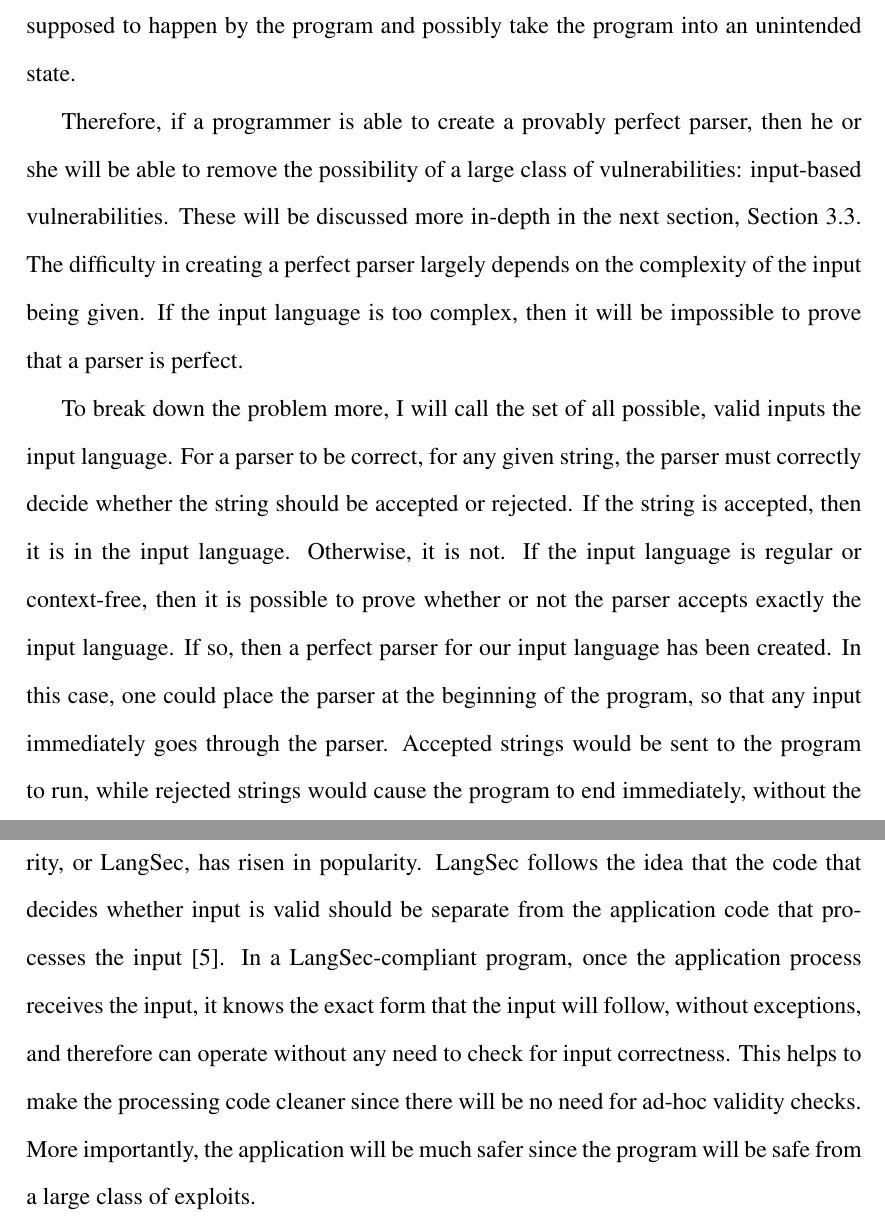
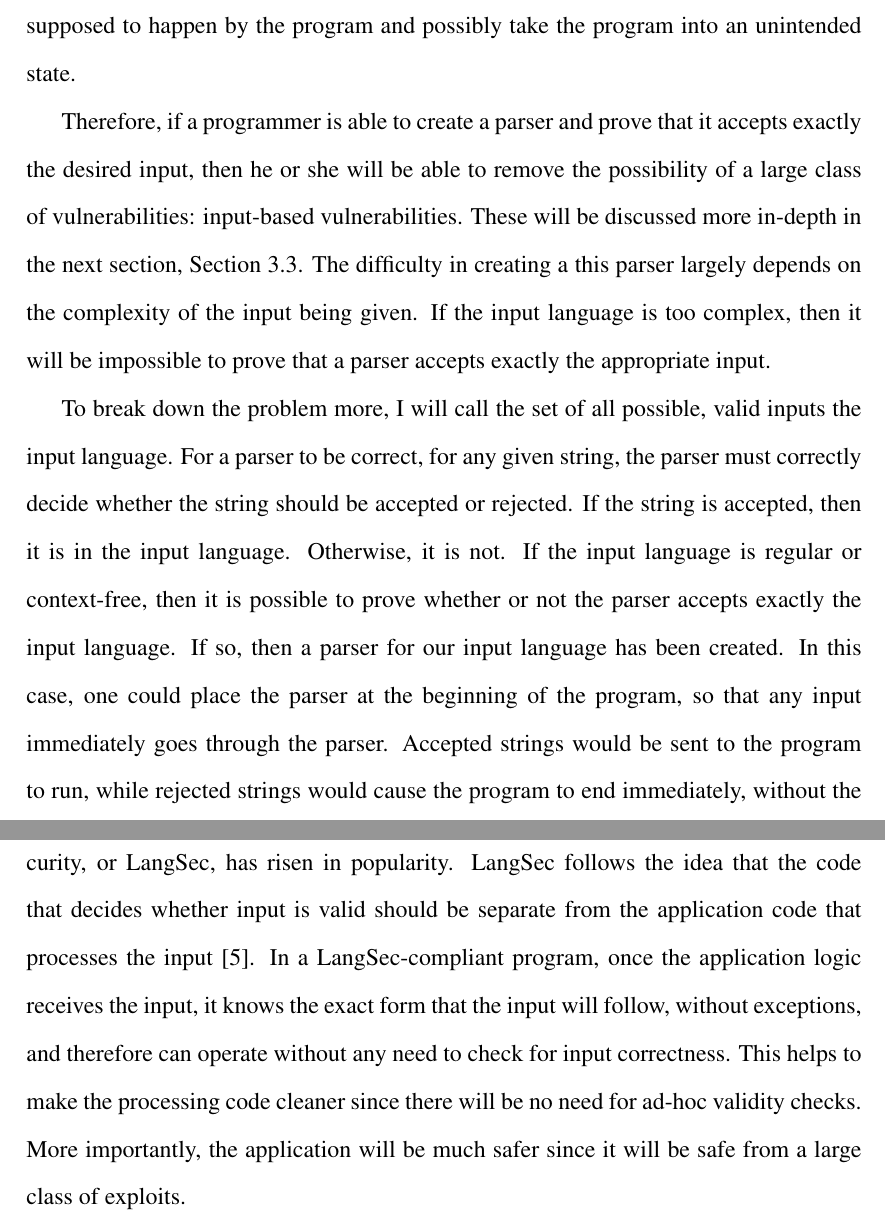
Before and after one commit to bleech1/ThesisPaper, a LaTeX thesis (thesis.tex, which reads ipcSecurity.tex): two parts of pages 35 and 36 of 106, joined at a grey line, cut so that both start at the same text. The pictures show the PDF file thesis.pdf that the author committed with the source.

Commit message:
Modified parsing section

```diff
--- a/ipcSecurity.tex
+++ b/ipcSecurity.tex
@@ -25,5 +25,5 @@ All applications must handle input, and this determines the application's behavi
 
 When attacking an application, hackers often craft an input that executes the program in a way that the creators did not intend.  This input may take advantage of lapses in the parsing algorithm of the vulnerable program.  Parsing, or input management, is the way that a program decides whether input is correctly formatted, and if so, how to deal with it.  It infers meaning from raw bytes.  For example, part of a compiler is a parser that checks through the code to make sure that the programming language syntax is correct, such as balanced parentheses and semicolons at the end of lines.  If there is a bug in the parser, then invalid input will be allowed into the program, possibly turning a bug into an exploitable vulnerability.  This invalid input can follow execution paths that were not supposed to happen by the program and possibly take the program into an unintended state.
 
-Therefore, if a programmer is able to create a provably perfect parser, then he or she will be able to remove the possibility of a large class of vulnerabilities: input-based vulnerabilities.  These will be discussed more in-depth in the next section, Section~\ref{sec:inputBasedVulnerabilities}.  The difficulty in creating a perfect parser largely depends on the complexity of the input being given.  If the input language is too complex, then it will be impossible to prove that a parser is perfect.
+Therefore, if a programmer is able to create a parser and prove that it accepts exactly the desired input, then he or she will be able to remove the possibility of a large class of vulnerabilities: input-based vulnerabilities.  These will be discussed more in-depth in the next section, Section~\ref{sec:inputBasedVulnerabilities}.  The difficulty in creating a this parser largely depends on the complexity of the input being given.  If the input language is too complex, then it will be impossible to prove that a parser accepts exactly the appropriate input.
 
@@ -33,7 +33,7 @@ However, many input languages were not designed with this in mind, so the langau
 
 This problem is further complicated by the way that parsing logic is currently implemented in many pieces of software.  In many applications, programmers use ``shotgun parsing,'' which means that the parsing logic is spread out throughout the code, instead of doing all parsing at one time~\cite{bratus2017parsing}.  Since the parsing code is spread out, it is more difficult to check that all possible cases are covered, even if the input language is decidable.  Another trap that programmers fall into is using a regular expression in an attempt to validate an input language that is not regular~\cite{bratus2017parsing}.  In this case, whether an input should be accepted could be decidable, but the logic used to determine this does not have enough computational power to do so.
 
-To combat these weaknesses, a design philosophy called Language Theoretic Security, or LangSec, has risen in popularity.  LangSec follows the idea that the code that decides whether input is valid should be separate from the application code that processes the input~\cite{langsec_language-theoretic_security}.  In a LangSec-compliant program, once the application process receives the input, it knows the exact form that the input will follow, without exceptions, and therefore can operate without any need to check for input correctness.  This helps to make the processing code cleaner since there will be no need for ad-hoc validity checks.  More importantly, the application will be much safer since the program will be safe from a large class of exploits.
+To combat these weaknesses, a design philosophy called Language Theoretic Security, or LangSec, has risen in popularity.  LangSec follows the idea that the code that decides whether input is valid should be separate from the application code that processes the input~\cite{langsec_language-theoretic_security}.  In a LangSec-compliant program, once the application logic receives the input, it knows the exact form that the input will follow, without exceptions, and therefore can operate without any need to check for input correctness.  This helps to make the processing code cleaner since there will be no need for ad-hoc validity checks.  More importantly, the application will be much safer since it will be safe from a large class of exploits.
 
 \section{Input-Based Vulnerabilities}
 \label{sec:inputBasedVulnerabilities}
```
Also changed, not shown: thesis.pdf, ipcSecurity.tex (2 more changed lines).
